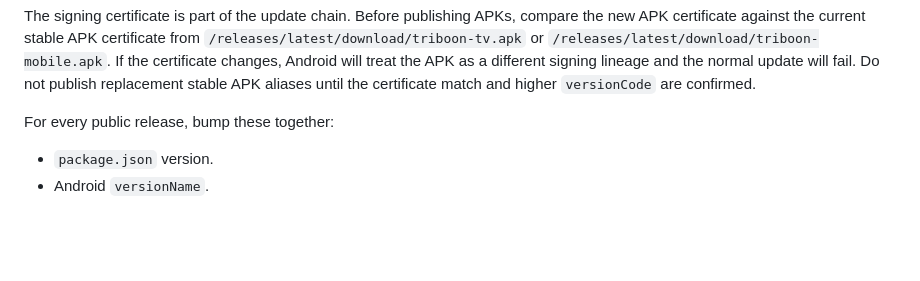
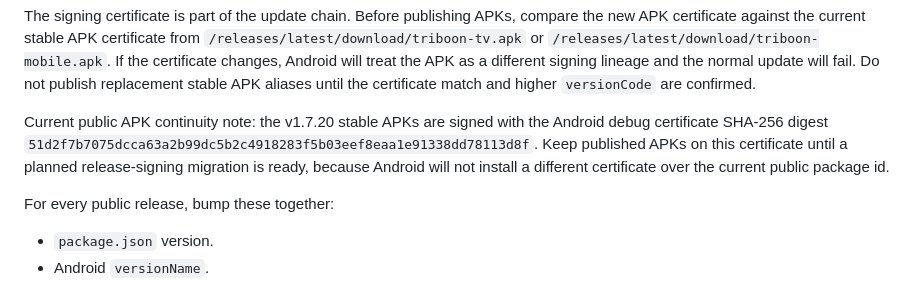
Before and after one commit to d1same/triboon, a Markdown page: docs-app-updates.md, the part around the change. Rendered like a GitHub page; blank space fills up the shorter version.

Commit message:
Document 1.7.21 APK release lineage

```diff
--- a/docs-app-updates.md
+++ b/docs-app-updates.md
@@ -45,6 +45,13 @@ compare the new APK certificate against the current stable APK certificate from
 Android will treat the APK as a different signing lineage and the normal update
 will fail. Do not publish replacement stable APK aliases until the certificate
 match and higher `versionCode` are confirmed.
+
+Current public APK continuity note: the v1.7.20 stable APKs are signed with the
+Android debug certificate SHA-256 digest
+`51d2f7b7075dcca63a2b99dc5b2c4918283f5b03eef8eaa1e91338dd78113d8f`. Keep
+published APKs on this certificate until a planned release-signing migration is
+ready, because Android will not install a different certificate over the current
+public package id.
 
 For every public release, bump these together:
 
```
Also changed, not shown: docs-release-audit.md (+1 -1 lines).
